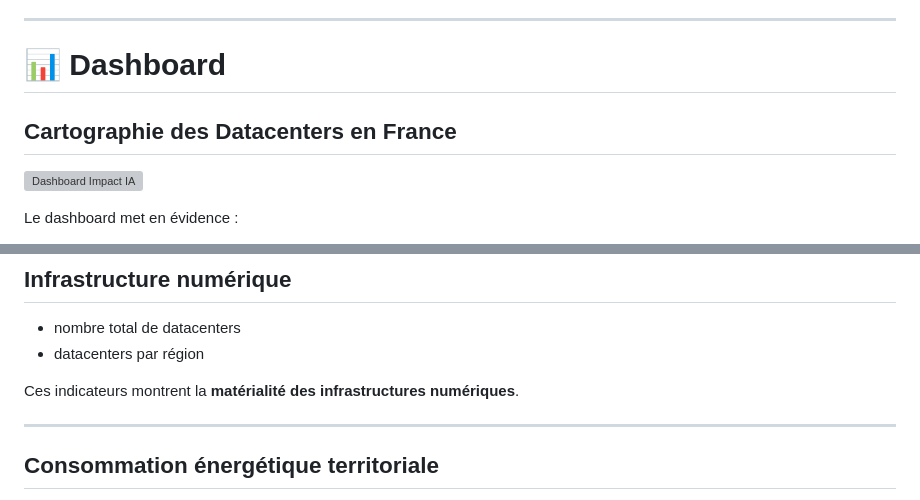
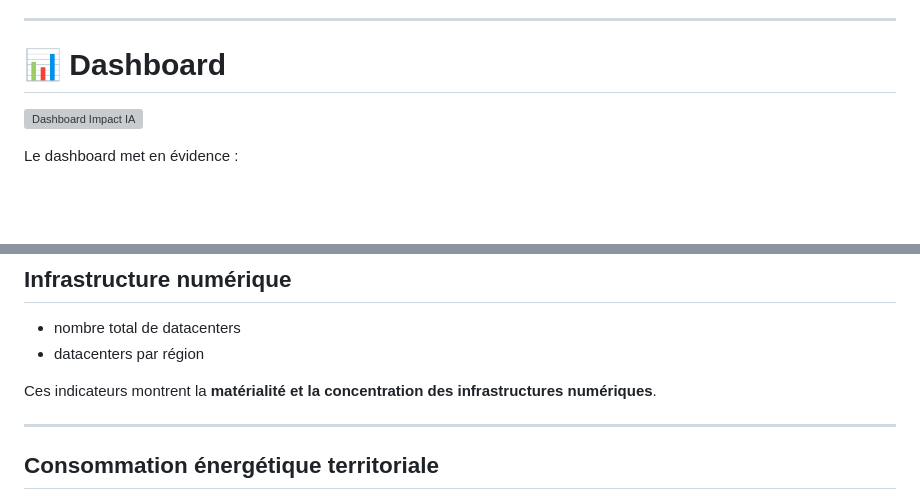
Before and after one commit to Dacossti/Data-Analysis, a Markdown page: Power BI/README.md, 2 parts joined by grey strips. Rendered like a GitHub page; blank space fills up the shorter version; grey boxes are pictures that could not be loaded.

```diff
--- a/Power BI/README.md
+++ b/Power BI/README.md
@@ -81,8 +80,6 @@ Le projet vise à :
 
 # 📊 Dashboard
 
-## Cartographie des Datacenters en France
-
 ![Dashboard Impact IA](images/impactIA.gif)
 
 Le dashboard met en évidence :
@@ -100,7 +97,7 @@ Le dashboard met en évidence :
 - nombre total de datacenters
 - datacenters par région
 
-Ces indicateurs montrent la **matérialité des infrastructures numériques**.
+Ces indicateurs montrent la **matérialité et la concentration des infrastructures numériques**.
 
 ---
 
```
Also changed, not shown: other parts of Power BI/README.md (+2 -3 lines).
